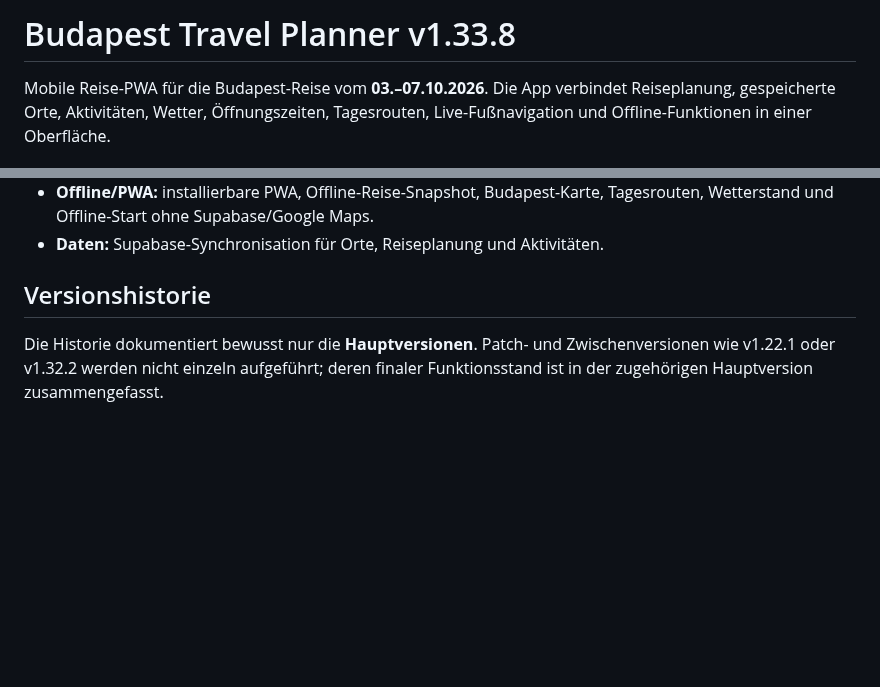
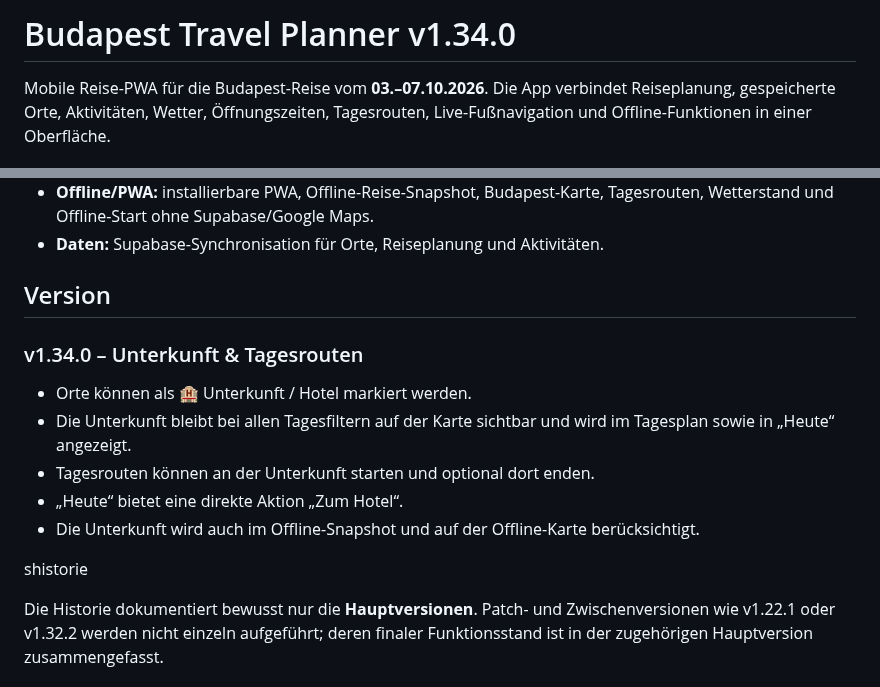
Before and after one commit to Tbischoff/Budapest_10_2026, a Markdown page: README.md, 2 parts joined by grey strips. GitHub-like rendering; blank space fills up the shorter version.

Commit message:
Document v1.34.0 accommodation feature

```diff
--- a/README.md
+++ b/README.md
@@ -1,4 +1,4 @@
-# Budapest Travel Planner v1.33.8
+# Budapest Travel Planner v1.34.0
 
 Mobile Reise-PWA für die Budapest-Reise vom **03.–07.10.2026**. Die App verbindet Reiseplanung, gespeicherte Orte, Aktivitäten, Wetter, Öffnungszeiten, Tagesrouten, Live-Fußnavigation und Offline-Funktionen in einer Oberfläche.
 
@@ -12,7 +12,16 @@ Mobile Reise-PWA für die Budapest-Reise vom **03.–07.10.2026**. Die App verbi
 - **Offline/PWA:** installierbare PWA, Offline-Reise-Snapshot, Budapest-Karte, Tagesrouten, Wetterstand und Offline-Start ohne Supabase/Google Maps.
 - **Daten:** Supabase-Synchronisation für Orte, Reiseplanung und Aktivitäten.
 
-## Versionshistorie
+## Version
+
+### v1.34.0 – Unterkunft & Tagesrouten
+- Orte können als 🏨 Unterkunft / Hotel markiert werden.
+- Die Unterkunft bleibt bei allen Tagesfiltern auf der Karte sichtbar und wird im Tagesplan sowie in „Heute“ angezeigt.
+- Tagesrouten können an der Unterkunft starten und optional dort enden.
+- „Heute“ bietet eine direkte Aktion „Zum Hotel“.
+- Die Unterkunft wird auch im Offline-Snapshot und auf der Offline-Karte berücksichtigt.
+
+shistorie
 
 Die Historie dokumentiert bewusst nur die **Hauptversionen**. Patch- und Zwischenversionen wie v1.22.1 oder v1.32.2 werden nicht einzeln aufgeführt; deren finaler Funktionsstand ist in der zugehörigen Hauptversion zusammengefasst.
 
```
